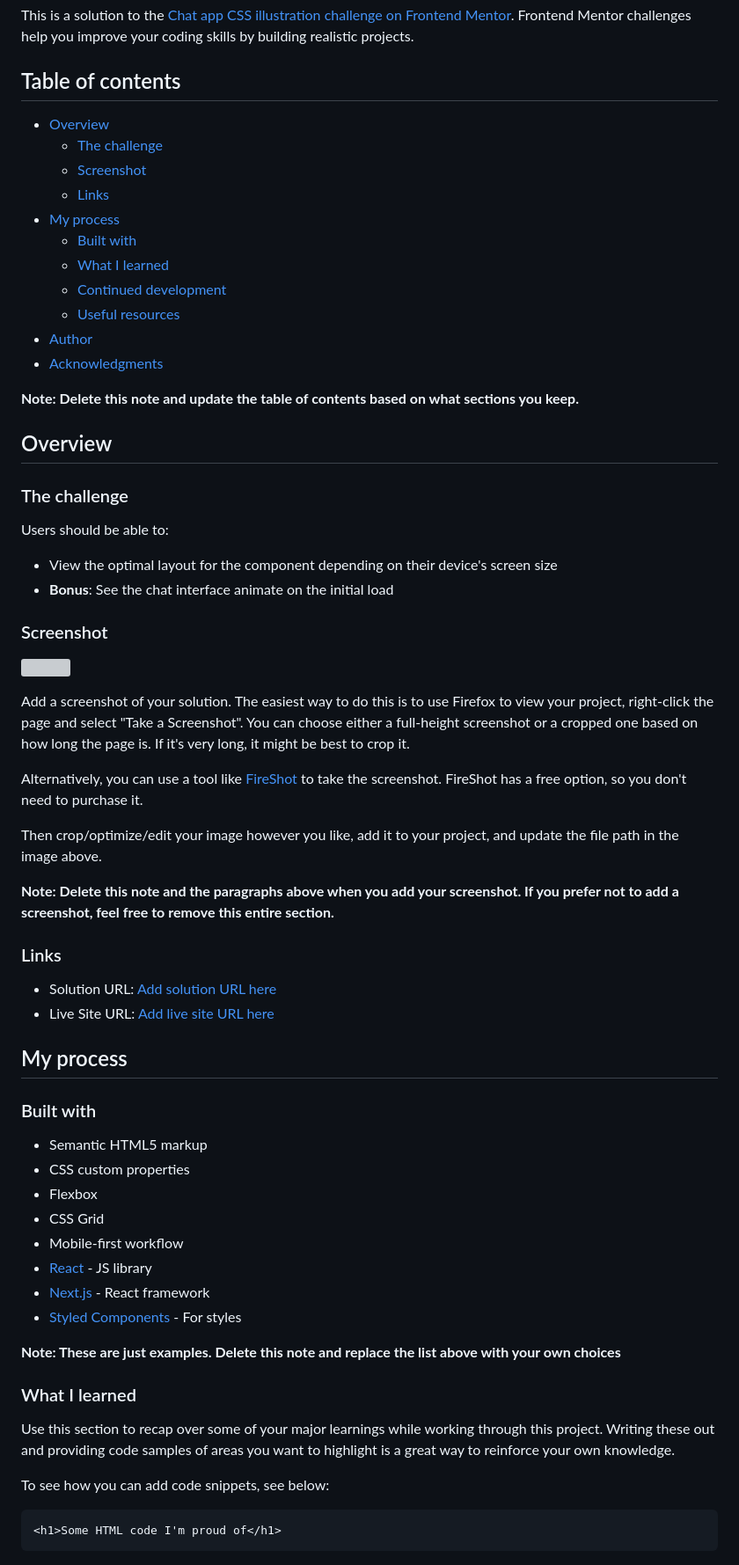
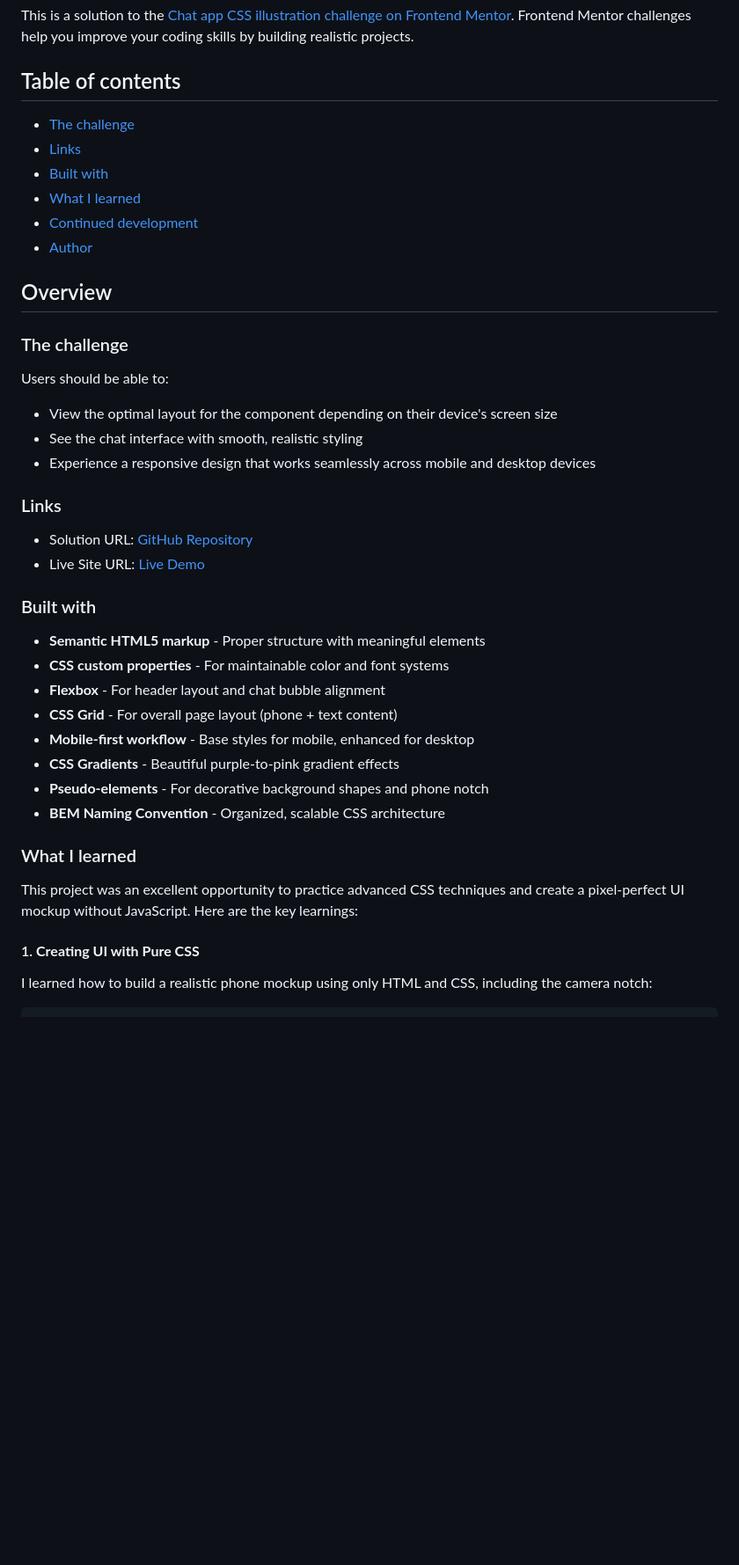
Before and after one commit to noob-coder6/chat-app-illustration, a Markdown page: README.md, the part around one of its changes. Shown at 88% size. Rendered like a GitHub page; blank space fills up the shorter version; grey boxes are pictures that could not be loaded.

````diff
--- a/README.md
+++ b/README.md
@@ -4,19 +4,13 @@ This is a solution to the [Chat app CSS illustration challenge on Frontend Mento
 
 ## Table of contents
 
-- [Overview](#overview)
+
   - [The challenge](#the-challenge)
-  - [Screenshot](#screenshot)
   - [Links](#links)
-- [My process](#my-process)
   - [Built with](#built-with)
   - [What I learned](#what-i-learned)
   - [Continued development](#continued-development)
-  - [Useful resources](#useful-resources)
-- [Author](#author)
-- [Acknowledgments](#acknowledgments)
-
-**Note: Delete this note and update the table of contents based on what sections you keep.**
+  - [Author](#author)
 
 ## Overview
 
@@ -25,47 +19,32 @@ This is a solution to the [Chat app CSS illustration challenge on Frontend Mento
 Users should be able to:
 
 - View the optimal layout for the component depending on their device's screen size
-- **Bonus**: See the chat interface animate on the initial load
+- See the chat interface with smooth, realistic styling
+- Experience a responsive design that works seamlessly across mobile and desktop devices
 
-### Screenshot
-
-![](./screenshot.jpg)
-
-Add a screenshot of your solution. The easiest way to do this is to use Firefox to view your project, right-click the page and select "Take a Screenshot". You can choose either a full-height screenshot or a cropped one based on how long the page is. If it's very long, it might be best to crop it.
-
-Alternatively, you can use a tool like [FireShot](https://getfireshot.com/) to take the screenshot. FireShot has a free option, so you don't need to purchase it.
-
-Then crop/optimize/edit your image however you like, add it to your project, and update the file path in the image above.
-
-**Note: Delete this note and the paragraphs above when you add your screenshot. If you prefer not to add a screenshot, feel free to remove this entire section.**
 
 ### Links
 
-- Solution URL: [Add solution URL here](https://your-solution-url.com)
-- Live Site URL: [Add live site URL here](https://your-live-site-url.com)
+- Solution URL: [GitHub Repository](https://github.com/noob-coder6/chat-app-illustration.git)
+- Live Site URL: [Live Demo](https://noob-coder6.github.io/chat-app-illustration/)
 
-## My process
 
 ### Built with
 
-- Semantic HTML5 markup
-- CSS custom properties
-- Flexbox
-- CSS Grid
-- Mobile-first workflow
-- [React](https://reactjs.org/) - JS library
-- [Next.js](https://nextjs.org/) - React framework
-- [Styled Components](https://styled-components.com/) - For styles
-
-**Note: These are just examples. Delete this note and replace the list above with your own choices**
+- **Semantic HTML5 markup** - Proper structure with meaningful elements
+- **CSS custom properties** - For maintainable color and font systems
+- **Flexbox** - For header layout and chat bubble alignment
+- **CSS Grid** - For overall page layout (phone + text content)
+- **Mobile-first workflow** - Base styles for mobile, enhanced for desktop
+- **CSS Gradients** - Beautiful purple-to-pink gradient effects
+- **Pseudo-elements** - For decorative background shapes and phone notch
+- **BEM Naming Convention** - Organized, scalable CSS architecture
 
 ### What I learned
 
-Use this section to recap over some of your major learnings while working through this project. Writing these out and providing code samples of areas you want to highlight is a great way to reinforce your own knowledge.
+This project was an excellent opportunity to practice advanced CSS techniques and create a pixel-perfect UI mockup without JavaScript. Here are the key learnings:
 
-To see how you can add code snippets, see below:
+#### 1. **Creating UI with Pure CSS**
+I learned how to build a realistic phone mockup using only HTML and CSS, including the camera notch:
 
-```html
-<h1>Some HTML code I'm proud of</h1>
-```
 ```css
````
Also changed, not shown: other parts of README.md (+149 -23 lines).
